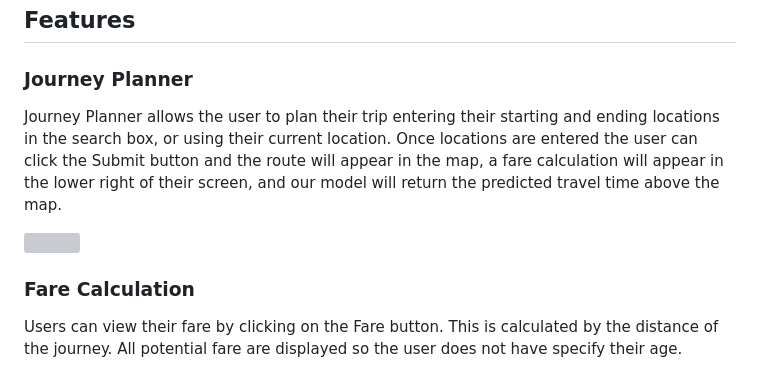
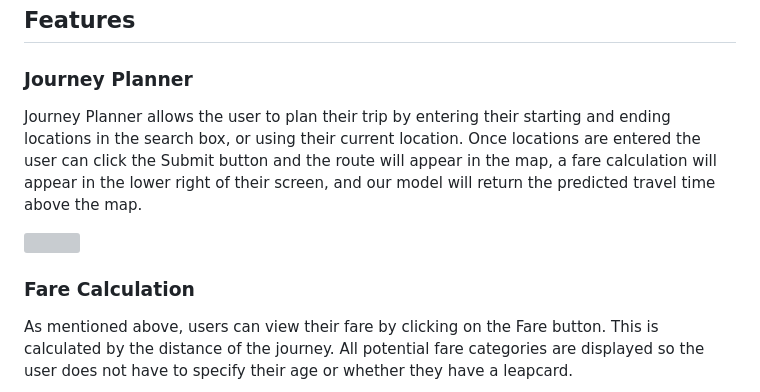
Before and after one commit to 21chubaka/Dublin_Bus_App, a Markdown page: README.md, the part around the change printed below. Drawn GitHub-style; grey boxes are pictures that could not be loaded.

Commit message:
2023.10.04: Update readme, fare calc

```diff
--- a/README.md
+++ b/README.md
@@ -166,7 +166,7 @@ To get a local copy up and running follow these simple example steps.
 ## Features
 
 ### Journey Planner
-Journey Planner allows the user to plan their trip entering their starting and ending locations in the search box,
+Journey Planner allows the user to plan their trip by entering their starting and ending locations in the search box,
 or using their current location. Once locations are entered the user can click the Submit button and the route will
 appear in the map, a fare calculation will appear in the lower right of their screen, and our model will return the
 predicted travel time above the map.
@@ -178,6 +178,9 @@ predicted travel time above the map.
 </div>
 
 ### Fare Calculation
+As mentioned above, users can view their fare by clicking on the Fare button. This is calculated by the
+distance of the journey. All potential fare categories are displayed so the user does not have to
+specify their age or whether they have a leapcard.
+
 <div>
-  <p>Users can view their fare by clicking on the Fare button. This is calculated by the distance of the journey. All potential fare are displayed so the user does not have specify their age. </p>
   <a href="https://github.com/21chubaka/Dublin_Bus_App">
```
Also changed, not shown: other parts of README.md (+1 -1 lines).
